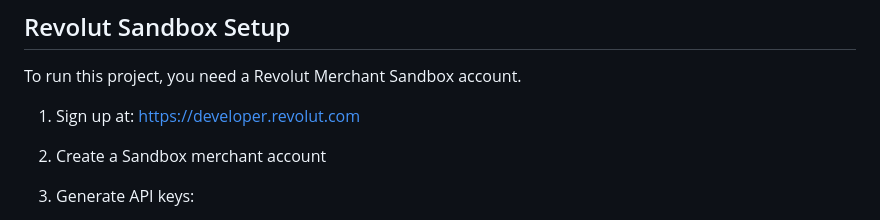
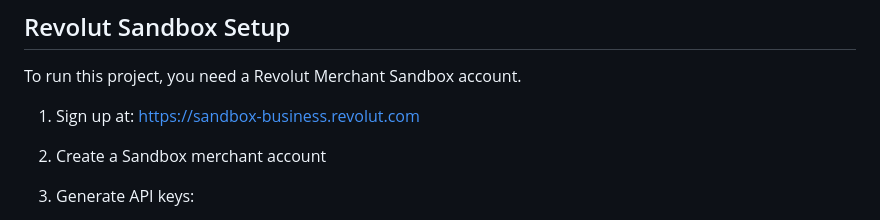
Before and after one commit to danielymatan-a11y/revolut-payment-demo, a Markdown page: README.md, the part around the change. GitHub-like rendering.

```diff
--- a/README.md
+++ b/README.md
@@ -104,7 +104,7 @@ Tools like ngrok or Cloudflare tunnels are only needed if you want to test webho
 
 To run this project, you need a Revolut Merchant Sandbox account.
 
-1. Sign up at: https://developer.revolut.com
+1. Sign up at: https://sandbox-business.revolut.com
 2. Create a Sandbox merchant account
 3. Generate API keys:
    - Secret key
```
